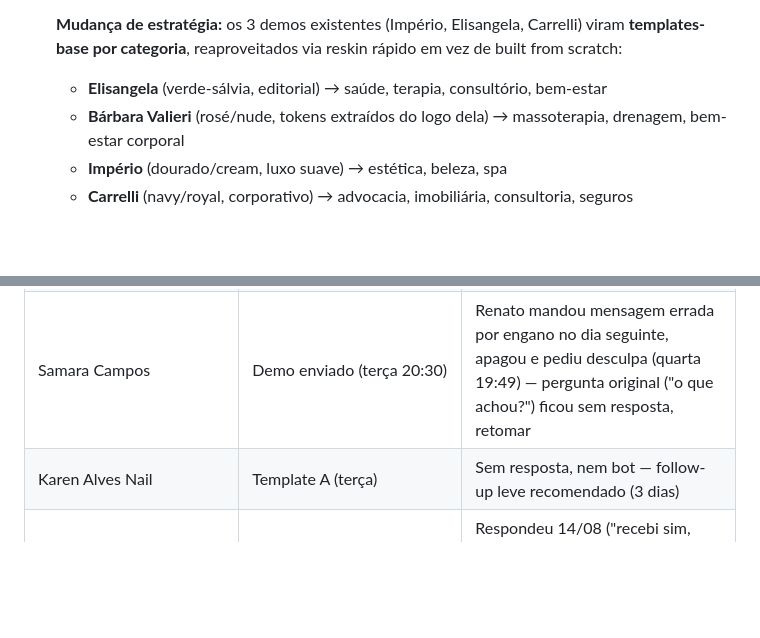
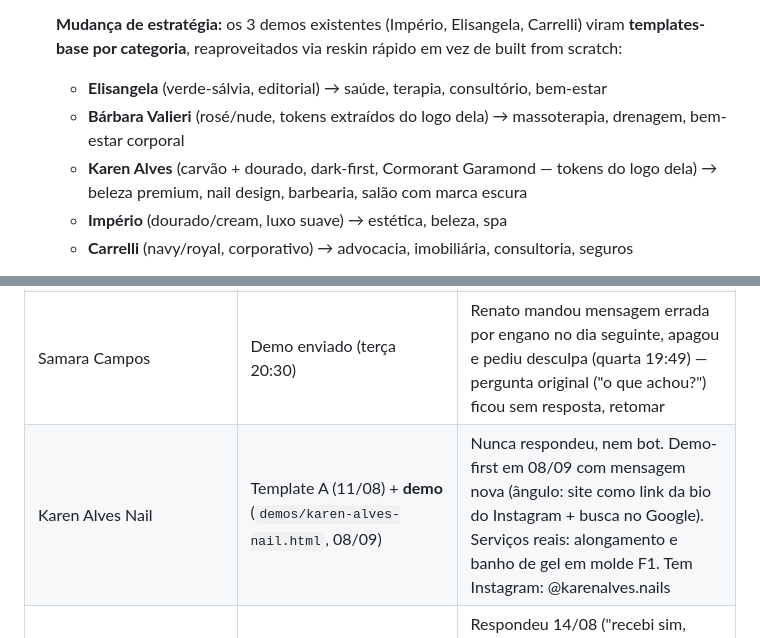
Before and after one commit to renatoamatos88-lang/temnolimao-site, a Markdown page: docs/AUDITORIA-PARCEIROS.md, 2 parts joined by grey strips. GitHub-like rendering; blank space fills up the shorter version.

Commit message:
docs: registra demo da Karen Alves e a familia dark+dourado como template-base
Co-Authored-By: Claude Opus 5 <noreply@anthropic.com>

```diff
--- a/docs/AUDITORIA-PARCEIROS.md
+++ b/docs/AUDITORIA-PARCEIROS.md
@@ -25,6 +25,7 @@ Renato decidiu enviar tudo de uma vez amanhã de manhã em vez de mandar na hora
    **Mudança de estratégia:** os 3 demos existentes (Império, Elisangela, Carrelli) viram **templates-base por categoria**, reaproveitados via reskin rápido em vez de built from scratch:
    - **Elisangela** (verde-sálvia, editorial) → saúde, terapia, consultório, bem-estar
    - **Bárbara Valieri** (rosé/nude, tokens extraídos do logo dela) → massoterapia, drenagem, bem-estar corporal
+   - **Karen Alves** (carvão + dourado, dark-first, Cormorant Garamond — tokens do logo dela) → beleza premium, nail design, barbearia, salão com marca escura
    - **Império** (dourado/cream, luxo suave) → estética, beleza, spa
    - **Carrelli** (navy/royal, corporativo) → advocacia, imobiliária, consultoria, seguros
 
@@ -348,7 +349,7 @@ Se der pra abordar todos, ótimo. Se precisar priorizar, começa pelos que já r
 | Leandro | Proposta PDF (05/08) + follow-up (11/08) | Sem resposta desde o follow-up — novo toque recomendado |
 | Elmerson | Oferta de preço reduzido condicionada à confirmação de interesse (áudio 06/08 — Renato/Gui decidiram facilitar preço pra ganhar volume) | Nunca confirmou se ainda tinha interesse — proposta revisada prometida "até amanhã" nunca foi enviada por falta dessa confirmação. Retomar oferta pendente |
 | Samara Campos | Demo enviado (terça 20:30) | Renato mandou mensagem errada por engano no dia seguinte, apagou e pediu desculpa (quarta 19:49) — pergunta original ("o que achou?") ficou sem resposta, retomar |
-| Karen Alves Nail | Template A (terça) | Sem resposta, nem bot — follow-up leve recomendado (3 dias) |
+| Karen Alves Nail | Template A (11/08) + **demo** (`demos/karen-alves-nail.html`, 08/09) | Nunca respondeu, nem bot. Demo-first em 08/09 com mensagem nova (ângulo: site como link da bio do Instagram + busca no Google). Serviços reais: alongamento e banho de gel em molde F1. Tem Instagram: @karenalves.nails |
 | Bárbara Valieri | Template A (11/08) + follow-up leve (14/08) + **demo** (`demos/barbara-valieri.html`, 08/09) | Respondeu 14/08 ("recebi sim, quando tiver um tempinho falo contigo") e sumiu — demo montado em 08/09 pra destravar. ⚠️ Nome correto é **Bárbara** (com acento) e ela é **massoterapeuta** (fonte: logo dela), não só "estética" |
 | Edna Lopes / ELC Lash | Template A (terça) | Só bot respondeu (menu automático) — não conta como engajamento real, follow-up leve recomendado |
 | Espaço Nathacha Araujo | Template A (terça) | Só bot respondeu (intake de agendamento) — follow-up leve recomendado |
```
